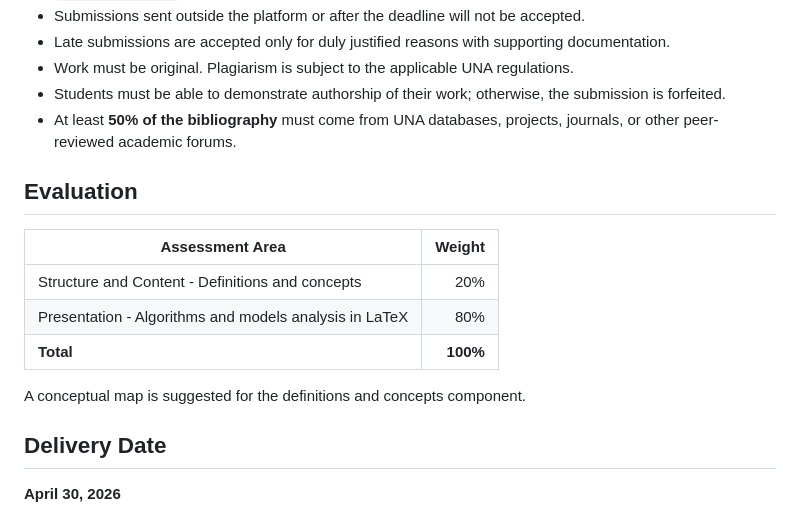
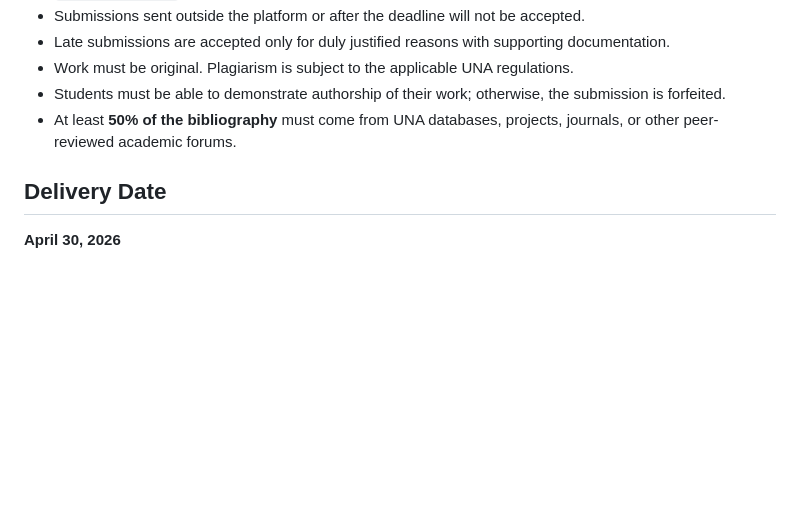
Before and after one commit to dnunezf/eif420o-supervised-learning-case-studies, a Markdown page: README.md, the part around the change. GitHub-like rendering; blank space fills up the shorter version.

Commit message:
Remove evaluation section from README
Removed evaluation criteria and related notes from README.

```diff
--- a/README.md
+++ b/README.md
@@ -95,16 +95,6 @@ The course brief specifies the following model implementations for regression wo
 - Students must be able to demonstrate authorship of their work; otherwise, the submission is forfeited.
 - At least **50% of the bibliography** must come from UNA databases, projects, journals, or other peer-reviewed academic forums.
 
-## Evaluation
-
-| Assessment Area | Weight |
-| --- | ---: |
-| Structure and Content - Definitions and concepts | 20% |
-| Presentation - Algorithms and models analysis in LaTeX | 80% |
-| **Total** | **100%** |
-
-A conceptual map is suggested for the definitions and concepts component.
-
 ## Delivery Date
 
 **April 30, 2026**
```
